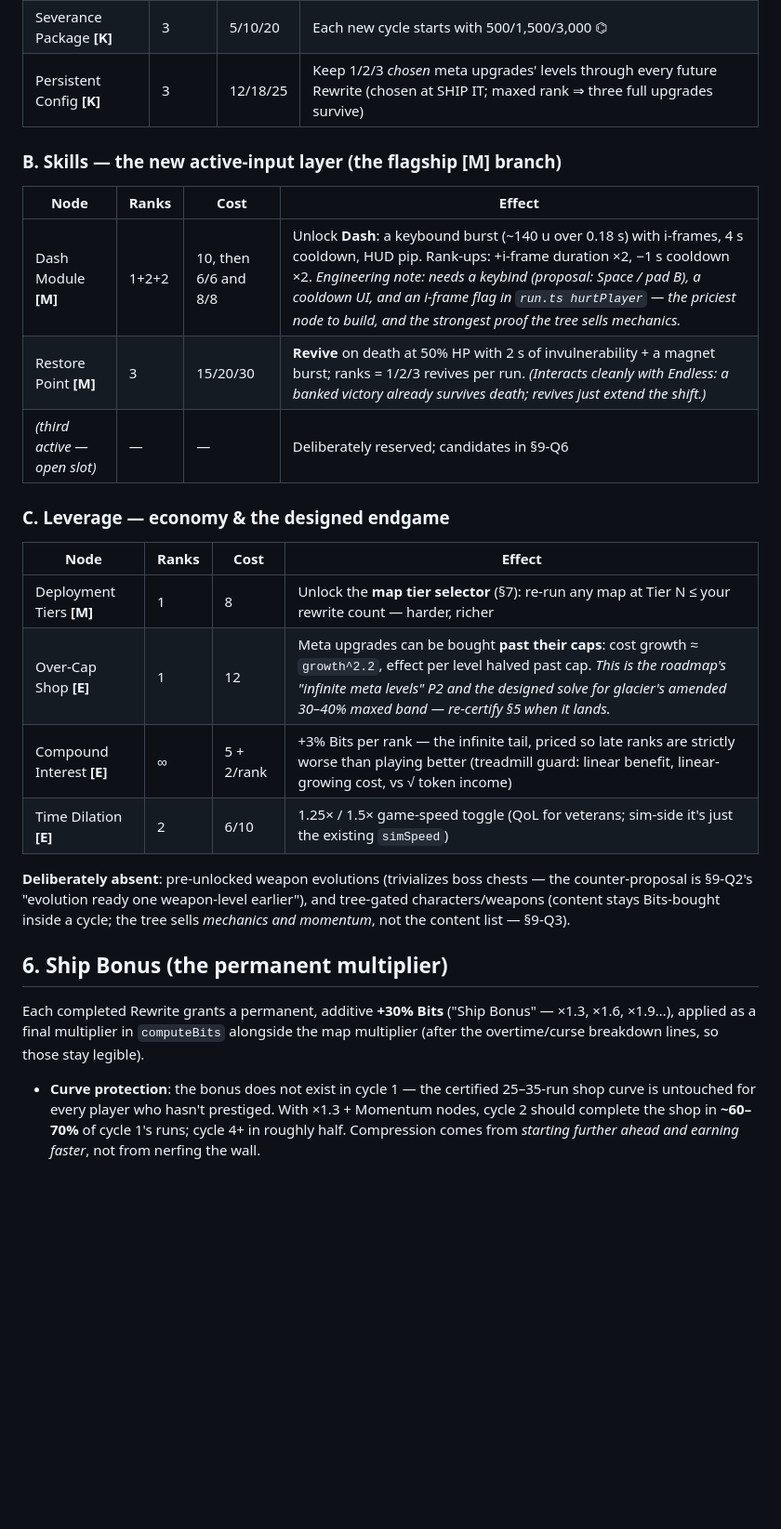
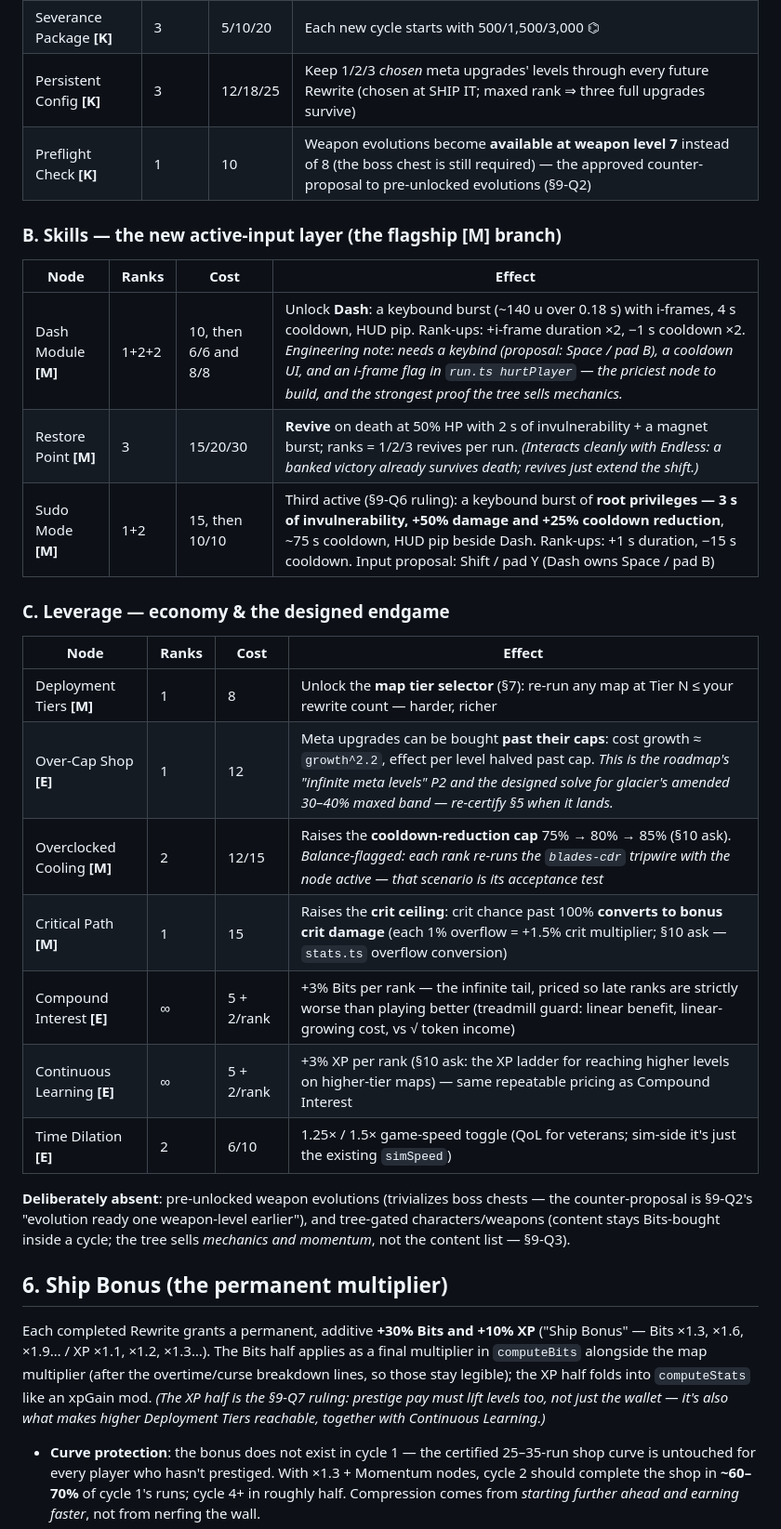
Before and after one commit to siposbnc/debugger, a Markdown page: docs/PRESTIGE.md, the part around one of its changes. Shown at 93% size. Rendered like a GitHub page; blank space fills up the shorter version.

```diff
--- a/docs/PRESTIGE.md
+++ b/docs/PRESTIGE.md
@@ -90,20 +90,24 @@ Three branches, ~20 nodes, ~300 tokens to complete (≈ 6–9 rewrites). Nodes a
 | Warm Boot **[K]** | 3 | 5/10/18 | Runs start at level 2/3/4 (with the matching card picks owed) |
 | Severance Package **[K]** | 3 | 5/10/20 | Each new cycle starts with 500/1,500/3,000 ⌬ |
 | Persistent Config **[K]** | 3 | 12/18/25 | Keep 1/2/3 *chosen* meta upgrades' levels through every future Rewrite (chosen at SHIP IT; maxed rank ⇒ three full upgrades survive) |
+| Preflight Check **[K]** | 1 | 10 | Weapon evolutions become **available at weapon level 7** instead of 8 (the boss chest is still required) — the approved counter-proposal to pre-unlocked evolutions (§9-Q2) |
 
 ### B. Skills — the new active-input layer (the flagship [M] branch)
 | Node | Ranks | Cost | Effect |
 |---|---|---|---|
 | Dash Module **[M]** | 1+2+2 | 10, then 6/6 and 8/8 | Unlock **Dash**: a keybound burst (~140 u over 0.18 s) with i-frames, 4 s cooldown, HUD pip. Rank-ups: +i-frame duration ×2, −1 s cooldown ×2. *Engineering note: needs a keybind (proposal: Space / pad B), a cooldown UI, and an i-frame flag in `run.ts hurtPlayer` — the priciest node to build, and the strongest proof the tree sells mechanics.* |
 | Restore Point **[M]** | 3 | 15/20/30 | **Revive** on death at 50% HP with 2 s of invulnerability + a magnet burst; ranks = 1/2/3 revives per run. *(Interacts cleanly with Endless: a banked victory already survives death; revives just extend the shift.)* |
-| *(third active — open slot)* | — | — | Deliberately reserved; candidates in §9-Q6 |
+| Sudo Mode **[M]** | 1+2 | 15, then 10/10 | Third active (§9-Q6 ruling): a keybound burst of **root privileges — 3 s of invulnerability, +50% damage and +25% cooldown reduction**, ~75 s cooldown, HUD pip beside Dash. Rank-ups: +1 s duration, −15 s cooldown. Input proposal: Shift / pad Y (Dash owns Space / pad B) |
 
 ### C. Leverage — economy & the designed endgame
 | Node | Ranks | Cost | Effect |
 |---|---|---|---|
 | Deployment Tiers **[M]** | 1 | 8 | Unlock the **map tier selector** (§7): re-run any map at Tier N ≤ your rewrite count — harder, richer |
 | Over-Cap Shop **[E]** | 1 | 12 | Meta upgrades can be bought **past their caps**: cost growth ≈ `growth^2.2`, effect per level halved past cap. *This is the roadmap's "infinite meta levels" P2 and the designed solve for glacier's amended 30–40% maxed band — re-certify §5 when it lands.* |
+| Overclocked Cooling **[M]** | 2 | 12/15 | Raises the **cooldown-reduction cap** 75% → 80% → 85% (§10 ask). *Balance-flagged: each rank re-runs the `blades-cdr` tripwire with the node active — that scenario is its acceptance test* |
+| Critical Path **[M]** | 1 | 15 | Raises the **crit ceiling**: crit chance past 100% **converts to bonus crit damage** (each 1% overflow = +1.5% crit multiplier; §10 ask — `stats.ts` overflow conversion) |
 | Compound Interest **[E]** | ∞ | 5 + 2/rank | +3% Bits per rank — the infinite tail, priced so late ranks are strictly worse than playing better (treadmill guard: linear benefit, linear-growing cost, vs √ token income) |
+| Continuous Learning **[E]** | ∞ | 5 + 2/rank | +3% XP per rank (§10 ask: the XP ladder for reaching higher levels on higher-tier maps) — same repeatable pricing as Compound Interest |
 | Time Dilation **[E]** | 2 | 6/10 | 1.25× / 1.5× game-speed toggle (QoL for veterans; sim-side it's just the existing `simSpeed`) |
 
 **Deliberately absent**: pre-unlocked weapon evolutions (trivializes boss chests — the
@@ -113,9 +117,13 @@ tree-gated characters/weapons (content stays Bits-bought inside a cycle; the tre
 
 ## 6. Ship Bonus (the permanent multiplier)
 
-Each completed Rewrite grants a permanent, additive **+30% Bits** ("Ship Bonus"
-— ×1.3, ×1.6, ×1.9…), applied as a final multiplier in `computeBits` alongside the map
-multiplier (after the overtime/curse breakdown lines, so those stay legible).
+Each completed Rewrite grants a permanent, additive **+30% Bits and +10% XP** ("Ship
+Bonus" — Bits ×1.3, ×1.6, ×1.9… / XP ×1.1, ×1.2, ×1.3…). The Bits half applies as a
+final multiplier in `computeBits` alongside the map multiplier (after the
+overtime/curse breakdown lines, so those stay legible); the XP half folds into
+`computeStats` like an xpGain mod. *(The XP half is the §9-Q7 ruling: prestige pay must
+lift levels too, not just the wallet — it's also what makes higher Deployment Tiers
+reachable, together with Continuous Learning.)*
 
 - **Curve protection**: the bonus does not exist in cycle 1 — the certified 25–35-run
   shop curve is untouched for every player who hasn't prestiged. With ×1.3 + Momentum
```
Also changed, not shown: other parts of docs/PRESTIGE.md (+36 -10 lines), ROADMAP.md (+5 -6 lines).
